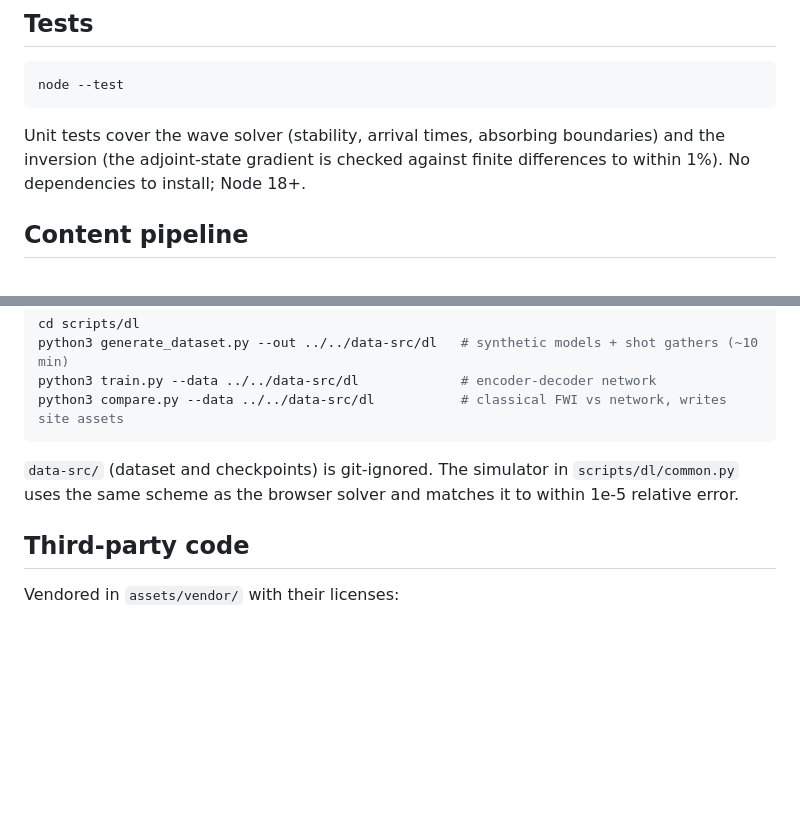
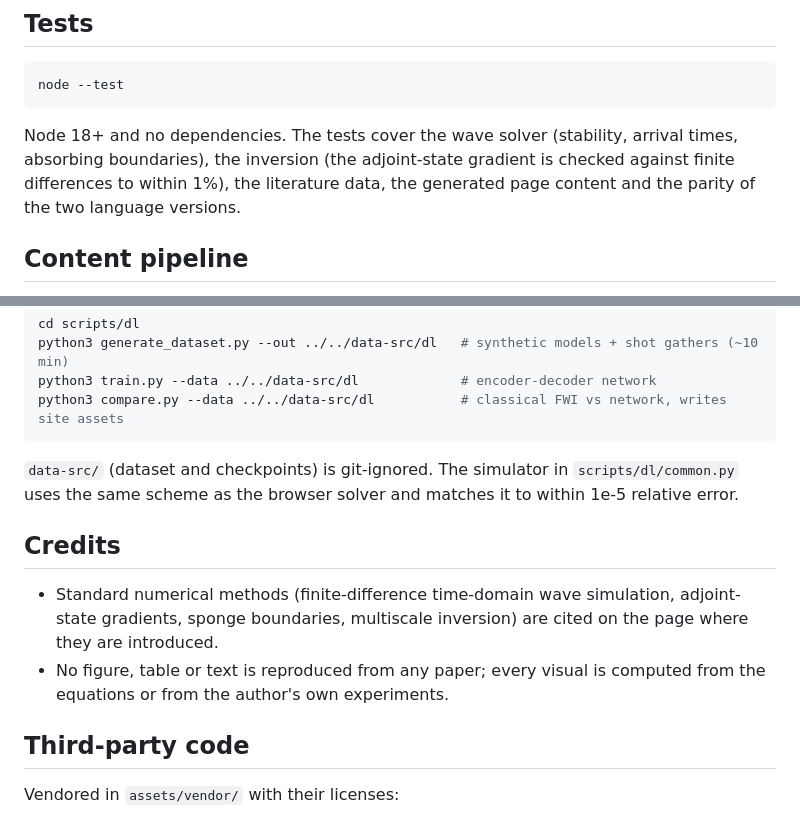
Before and after one commit to barbieriht/fwi-explainer, a Markdown page: README.md, 2 parts joined by grey strips. GitHub-like rendering; blank space fills up the shorter version.

````diff
--- a/README.md
+++ b/README.md
@@ -32,9 +56,10 @@ python3 -m http.server 8000   # then visit http://localhost:8000
 node --test
 ```
 
-Unit tests cover the wave solver (stability, arrival times, absorbing
-boundaries) and the inversion (the adjoint-state gradient is checked against
-finite differences to within 1%). No dependencies to install; Node 18+.
+Node 18+ and no dependencies. The tests cover the wave solver (stability,
+arrival times, absorbing boundaries), the inversion (the adjoint-state
+gradient is checked against finite differences to within 1%), the literature
+data, the generated page content and the parity of the two language versions.
 
 ## Content pipeline
 
@@ -86,6 +111,14 @@ python3 compare.py --data ../../data-src/dl           # classical FWI vs network
 `scripts/dl/common.py` uses the same scheme as the browser solver and matches
 it to within 1e-5 relative error.
 
+## Credits
+
+- Standard numerical methods (finite-difference time-domain wave simulation,
+  adjoint-state gradients, sponge boundaries, multiscale inversion) are
+  cited on the page where they are introduced.
+- No figure, table or text is reproduced from any paper; every visual is
+  computed from the equations or from the author's own experiments.
+
 ## Third-party code
 
 Vendored in `assets/vendor/` with their licenses:
````
Also changed, not shown: other parts of README.md (+38 -14 lines), assets/img/readme/cycle-skipping.png (added), assets/img/readme/forward-modeling.png (added), assets/img/readme/overview.png (added), 1 other file.
